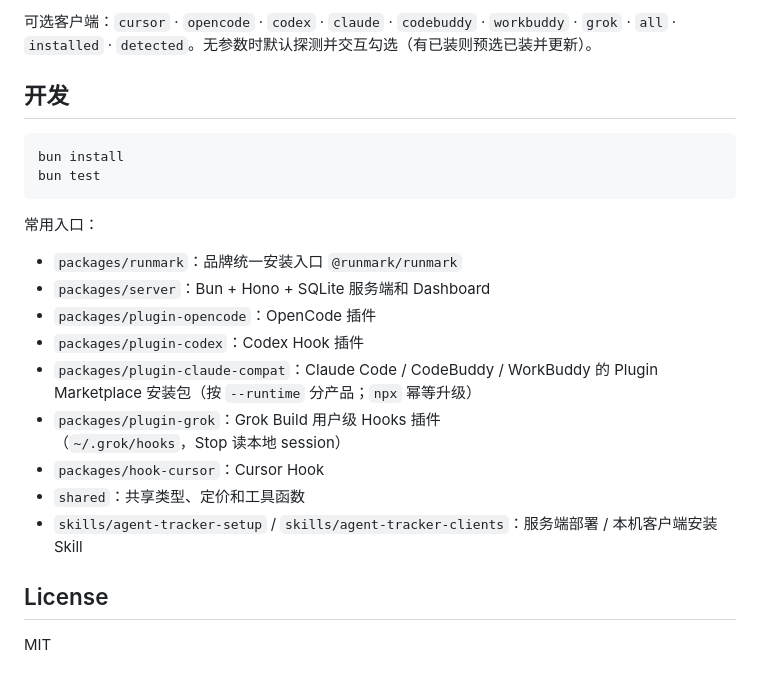
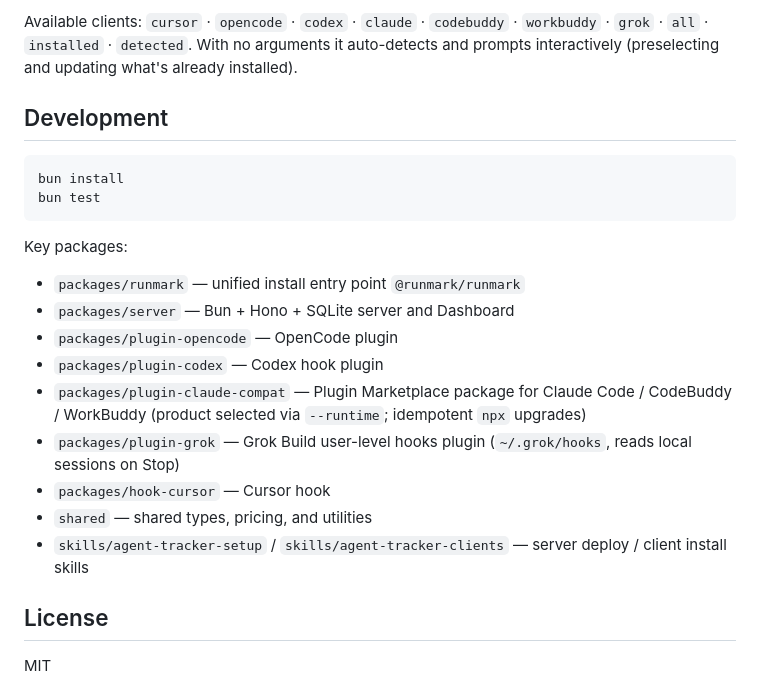
Before and after one commit to yee94/runmark, a Markdown page: README.md, the part around one of its changes. GitHub-like rendering.

````diff
--- a/README.md
+++ b/README.md
@@ -188,24 +194,24 @@ npx -p @runmark/runmark runmark
 
-可选客户端：`cursor` · `opencode` · `codex` · `claude` · `codebuddy` · `workbuddy` · `grok` · `all` · `installed` · `detected`。无参数时默认探测并交互勾选（有已装则预选已装并更新）。
+Available clients: `cursor` · `opencode` · `codex` · `claude` · `codebuddy` · `workbuddy` · `grok` · `all` · `installed` · `detected`. With no arguments it auto-detects and prompts interactively (preselecting and updating what's already installed).
 
-## 开发
+## Development
 
 ```bash
 bun install
 bun test
 ```
 
-常用入口：
+Key packages:
 
-- `packages/runmark`：品牌统一安装入口 `@runmark/runmark`
-- `packages/server`：Bun + Hono + SQLite 服务端和 Dashboard
-- `packages/plugin-opencode`：OpenCode 插件
-- `packages/plugin-codex`：Codex Hook 插件
-- `packages/plugin-claude-compat`：Claude Code / CodeBuddy / WorkBuddy 的 Plugin Marketplace 安装包（按 `--runtime` 分产品；`npx` 幂等升级）
-- `packages/plugin-grok`：Grok Build 用户级 Hooks 插件（`~/.grok/hooks`，Stop 读本地 session）
-- `packages/hook-cursor`：Cursor Hook
-- `shared`：共享类型、定价和工具函数
-- `skills/agent-tracker-setup` / `skills/agent-tracker-clients`：服务端部署 / 本机客户端安装 Skill
+- `packages/runmark` — unified install entry point `@runmark/runmark`
+- `packages/server` — Bun + Hono + SQLite server and Dashboard
+- `packages/plugin-opencode` — OpenCode plugin
+- `packages/plugin-codex` — Codex hook plugin
+- `packages/plugin-claude-compat` — Plugin Marketplace package for Claude Code / CodeBuddy / WorkBuddy (product selected via `--runtime`; idempotent `npx` upgrades)
+- `packages/plugin-grok` — Grok Build user-level hooks plugin (`~/.grok/hooks`, reads local sessions on Stop)
+- `packages/hook-cursor` — Cursor hook
+- `shared` — shared types, pricing, and utilities
+- `skills/agent-tracker-setup` / `skills/agent-tracker-clients` — server deploy / client install skills
 
 ## License
 
````
Also changed, not shown: other parts of README.md (+81 -75 lines), README_ZH.md (added, +218 -0 lines).
